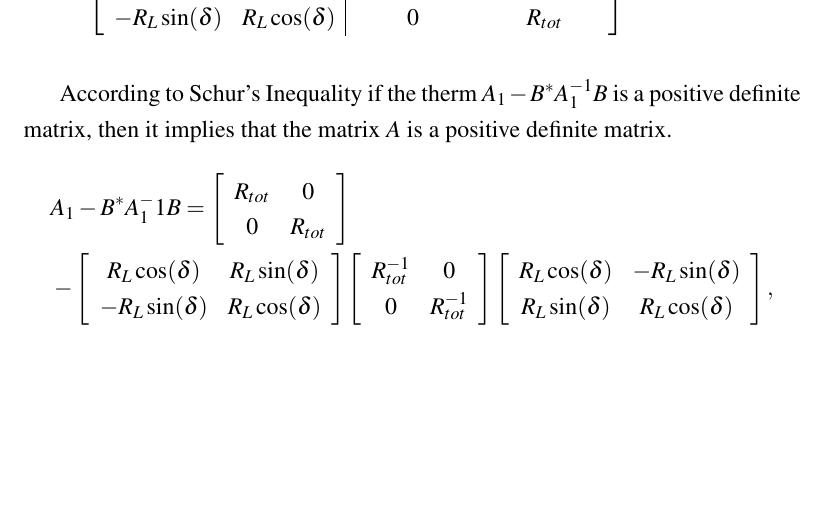
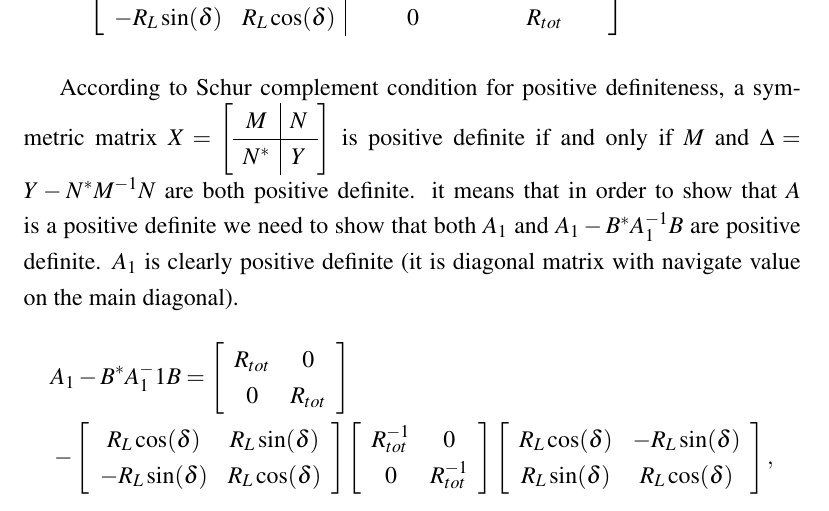
Before and after one commit to eladven/thesis, a LaTeX thesis (Writing/Thesis/Thesis-main.tex): part of page 23 of 56, cut so that both start at the same text, the shorter picture padded with empty space. Compiled offline with pdfLaTeX.

Commit message:
Add Shurs theorum more clearly.

```diff
--- a/Writing/Thesis/Thesis-main.tex
+++ b/Writing/Thesis/Thesis-main.tex
@@ -775,7 +775,13 @@ B^* & A_1
 \end{array}
 \right].$$
 
-According to Schur's Inequality if the therm $A_1-B^*A_1^{-1}B$ is a positive definite matrix, then it implies that  the matrix $A$ is a positive definite matrix.
+According to Schur complement condition for positive definiteness, a symmetric matrix $X = \left[
+\begin{array}{c|c}
+M & N \\
+\hline
+N^* & Y
+\end{array}
+\right]$  is positive definite if and only if $M$ and  $\Delta=Y-N^*M^{-1}N$ are both positive definite. it means that in order to show that $A$ is a positive definite we need to show that both $A_1$ and  $A_1-B^*A_1^{-1}B$ are positive definite. $A_1$ is clearly positive definite (it is diagonal matrix with navigate value on the main diagonal).
 $$
 \begin{aligned}
 &A_1-B^*A_1^-1B= \left[\begin{array}{cc}
```
Also changed, not shown: Writing/newPaper/root.tex (+7 -2 lines).
